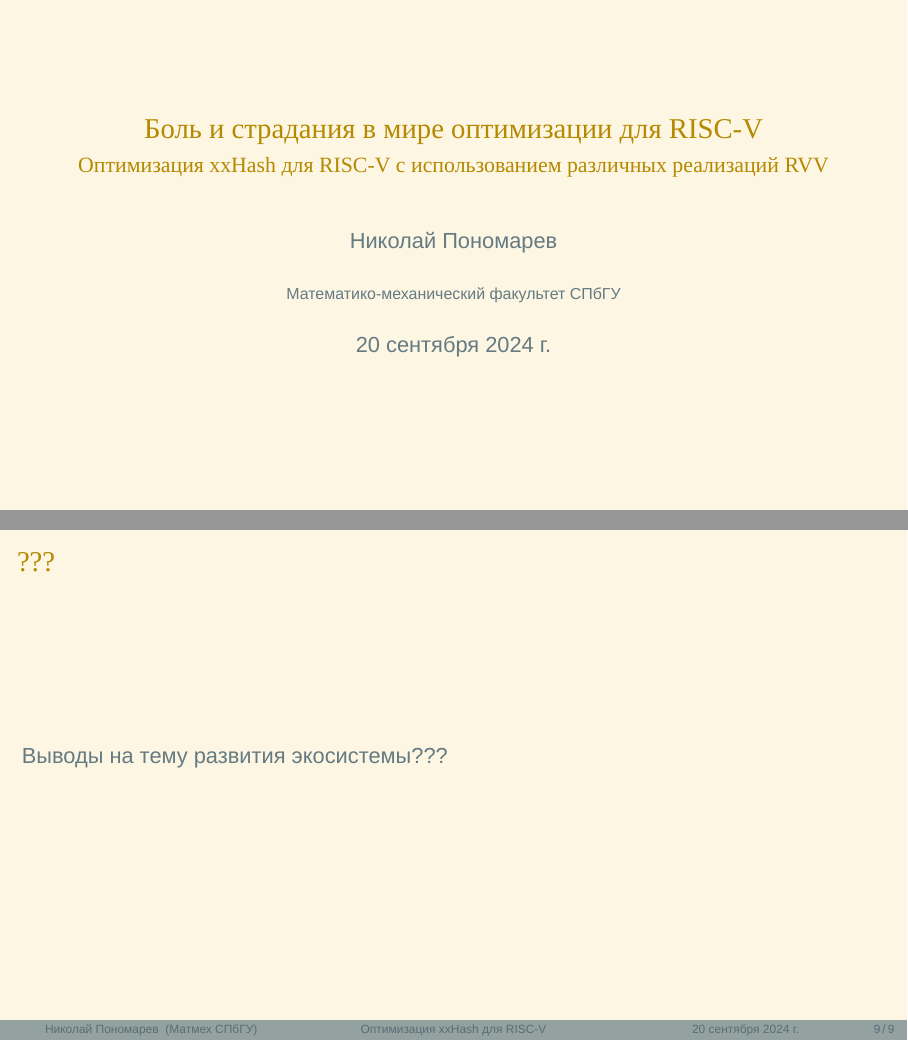
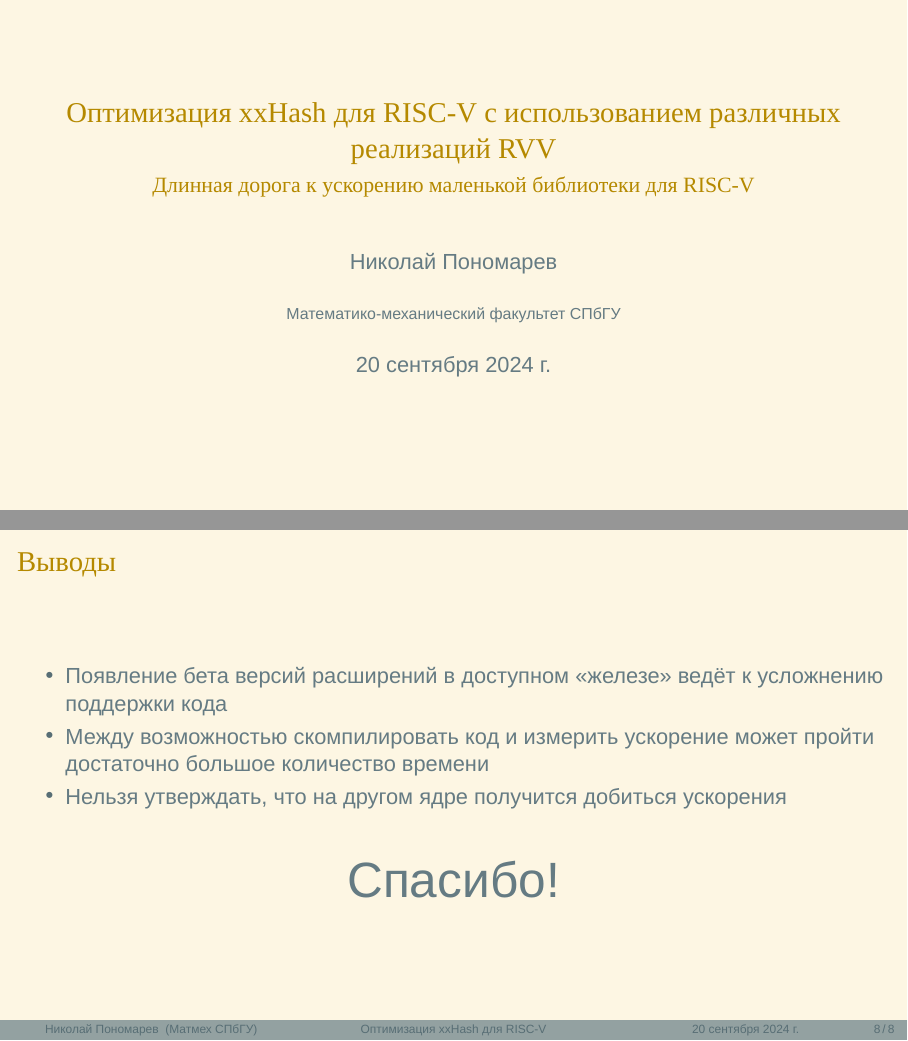
Before and after one commit to WoWaster/documents, LaTeX slides (talks/xxhash-rvv/xxhash-rvv.tex): pages 1 and 10 of 10 before the commit and pages 1 and 38 of 38 after it, joined at a grey line. Compiled offline with XeLaTeX; a missing font is replaced by an installed copy or a similar font.

Commit message:
xxHash talk v2

```diff
--- a/talks/xxhash-rvv/xxhash-rvv.tex
+++ b/talks/xxhash-rvv/xxhash-rvv.tex
@@ -1,4 +1,7 @@
-\documentclass[aspectratio=169, handout]{beamer}
+\documentclass[
+    aspectratio=169,
+    % handout
+]{beamer}
 % \documentclass[a4paper]{article}
 % \usepackage{beamerarticle}
 
@@ -72,8 +75,8 @@
 % \usemintedstyle{solarized-light}
 % \SetupFloatingEnvironment{listing}{name=Листинг}
 
-\title[Оптимизация xxHash для RISC-V]{Боль и страдания в мире оптимизации для RISC-V}
-\subtitle{Оптимизация xxHash для RISC-V с использованием различных реализаций RVV}
+\title[Оптимизация xxHash для RISC-V]{Оптимизация xxHash для RISC-V с использованием различных реализаций RVV}
+\subtitle{Длинная дорога к ускорению маленькой библиотеки для RISC-V}
 \author{Николай Пономарев}
 \institute[Матмех СПбГУ]{Математико-механический факультет СПбГУ}
 \date{20 сентября 2024 г.}
@@ -222,10 +218,17 @@
 \end{frame}
 
 \begin{frame}
-    \frametitle{???}
+    \frametitle{Выводы}
 
-    Выводы на тему развития экосистемы???
+    \begin{itemize}[<+->]
+        \item Появление бета версий расширений в доступном \enquote{железе} ведёт к усложнению поддержки кода
+        \item Между возможностью скомпилировать код и измерить ускорение может пройти достаточно большое количество времени
+        \item Нельзя утверждать, что на другом ядре получится добиться ускорения
+    \end{itemize}
 
+    \ %
+
+    \uncover<+->{\centering \Huge  Спасибо!}
 \end{frame}
 
 % \appendix
```
Also changed, not shown: talks/xxhash-rvv/xxhash-rvv.pdf, talks/xxhash-rvv/xxhash-rvv.tex (25 more changed lines).
